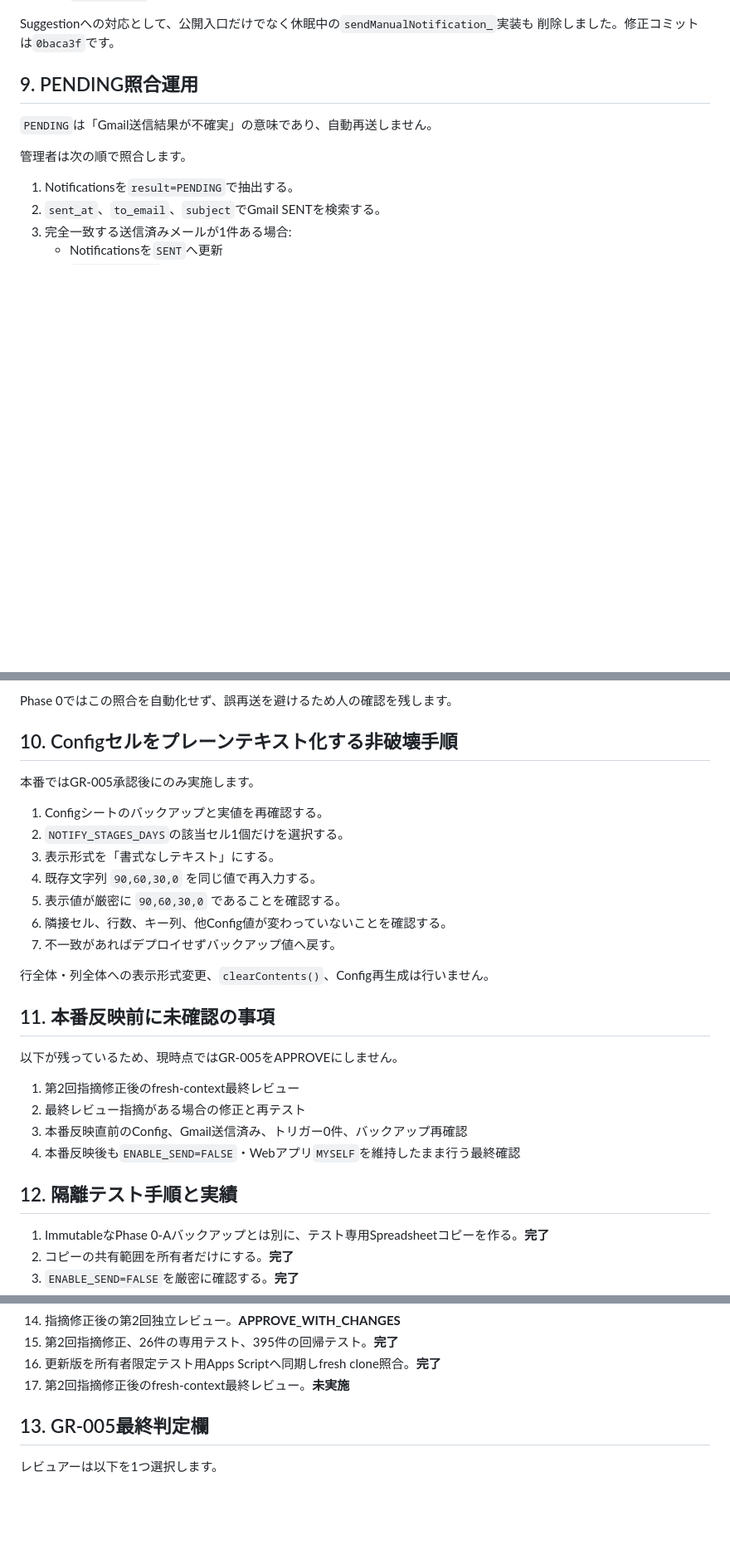
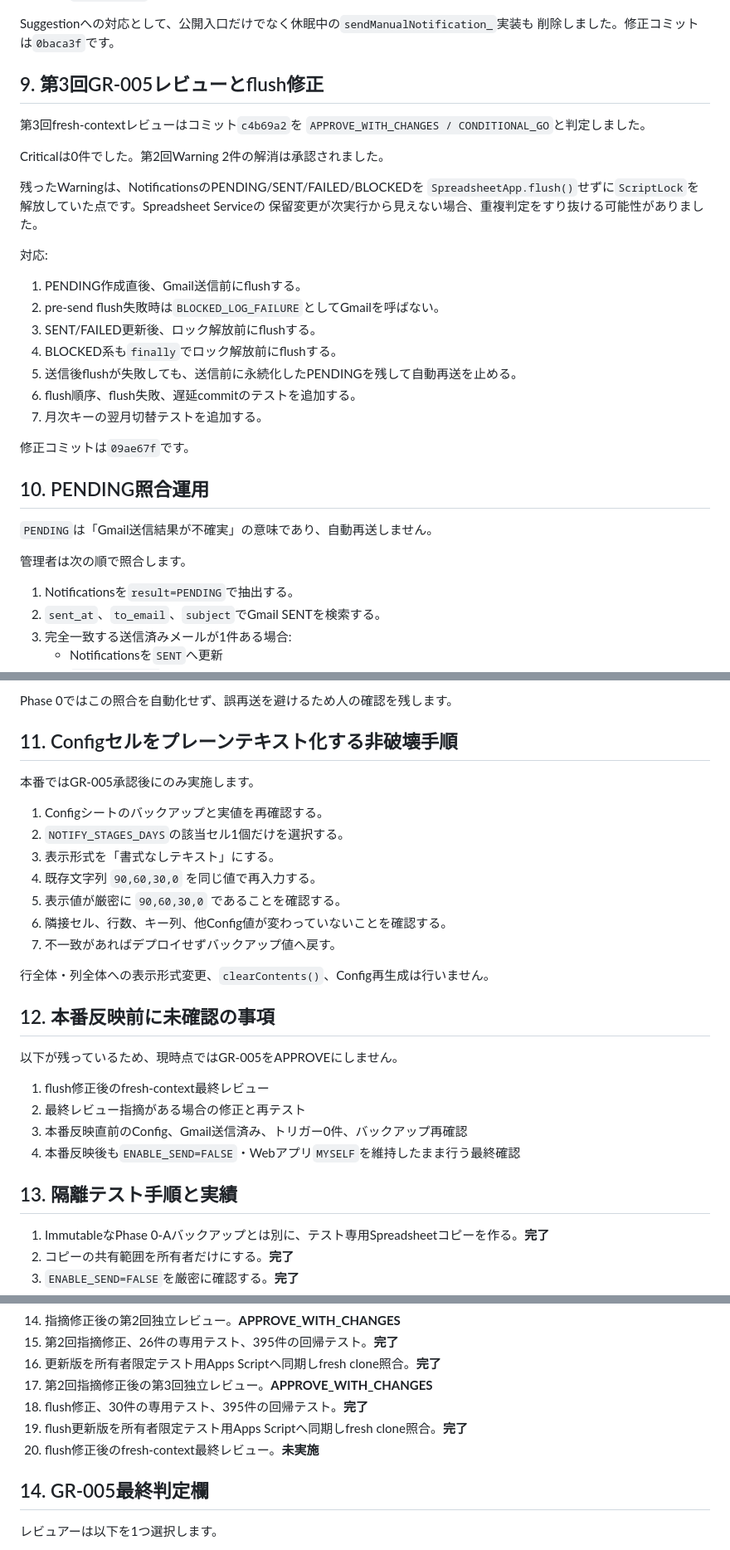
Before and after one commit to bubbleberry247/construction-permit-tracker, a Markdown page: docs/phase0_p1_gr005_review_packet_20260730.md, 3 parts joined by grey strips. Shown at 83% size. Drawn GitHub-style; blank space fills up the shorter version.

Commit message:
docs: record notification flush remediation

```diff
--- a/docs/phase0_p1_gr005_review_packet_20260730.md
+++ b/docs/phase0_p1_gr005_review_packet_20260730.md
@@ -322,7 +338,30 @@ Criticalは0件で、初回CriticalとWarningの解消は承認されました
 Suggestionへの対応として、公開入口だけでなく休眠中の`sendManualNotification_`実装も
 削除しました。修正コミットは`0baca3f`です。
 
-## 9. PENDING照合運用
+## 9. 第3回GR-005レビューとflush修正
+
+第3回fresh-contextレビューはコミット`c4b69a2`を
+`APPROVE_WITH_CHANGES / CONDITIONAL_GO`と判定しました。
+
+Criticalは0件でした。第2回Warning 2件の解消は承認されました。
+
+残ったWarningは、NotificationsのPENDING/SENT/FAILED/BLOCKEDを
+`SpreadsheetApp.flush()`せずに`ScriptLock`を解放していた点です。Spreadsheet Serviceの
+保留変更が次実行から見えない場合、重複判定をすり抜ける可能性がありました。
+
+対応:
+
+1. PENDING作成直後、Gmail送信前にflushする。
+2. pre-send flush失敗時は`BLOCKED_LOG_FAILURE`としてGmailを呼ばない。
+3. SENT/FAILED更新後、ロック解放前にflushする。
+4. BLOCKED系も`finally`でロック解放前にflushする。
+5. 送信後flushが失敗しても、送信前に永続化したPENDINGを残して自動再送を止める。
+6. flush順序、flush失敗、遅延commitのテストを追加する。
+7. 月次キーの翌月切替テストを追加する。
+
+修正コミットは`09ae67f`です。
+
+## 10. PENDING照合運用
 
 `PENDING`は「Gmail送信結果が不確実」の意味であり、自動再送しません。
 
@@ -345,7 +384,7 @@ Suggestionへの対応として、公開入口だけでなく休眠中の`sendMa
 
 Phase 0ではこの照合を自動化せず、誤再送を避けるため人の確認を残します。
 
-## 10. Configセルをプレーンテキスト化する非破壊手順
+## 11. Configセルをプレーンテキスト化する非破壊手順
 
 本番ではGR-005承認後にのみ実施します。
 
@@ -359,16 +398,16 @@ Phase 0ではこの照合を自動化せず、誤再送を避けるため人の
 
 行全体・列全体への表示形式変更、`clearContents()`、Config再生成は行いません。
 
-## 11. 本番反映前に未確認の事項
+## 12. 本番反映前に未確認の事項
 
 以下が残っているため、現時点ではGR-005をAPPROVEにしません。
 
-1. 第2回指摘修正後のfresh-context最終レビュー
+1. flush修正後のfresh-context最終レビュー
 2. 最終レビュー指摘がある場合の修正と再テスト
 3. 本番反映直前のConfig、Gmail送信済み、トリガー0件、バックアップ再確認
 4. 本番反映後も`ENABLE_SEND=FALSE`・Webアプリ`MYSELF`を維持したまま行う最終確認
 
-## 12. 隔離テスト手順と実績
+## 13. 隔離テスト手順と実績
 
 1. ImmutableなPhase 0-Aバックアップとは別に、テスト専用Spreadsheetコピーを作る。**完了**
 2. コピーの共有範囲を所有者だけにする。**完了**
@@ -386,9 +425,12 @@ Phase 0ではこの照合を自動化せず、誤再送を避けるため人の
 14. 指摘修正後の第2回独立レビュー。**APPROVE_WITH_CHANGES**
 15. 第2回指摘修正、26件の専用テスト、395件の回帰テスト。**完了**
 16. 更新版を所有者限定テスト用Apps Scriptへ同期しfresh clone照合。**完了**
-17. 第2回指摘修正後のfresh-context最終レビュー。**未実施**
+17. 第2回指摘修正後の第3回独立レビュー。**APPROVE_WITH_CHANGES**
+18. flush修正、30件の専用テスト、395件の回帰テスト。**完了**
+19. flush更新版を所有者限定テスト用Apps Scriptへ同期しfresh clone照合。**完了**
+20. flush修正後のfresh-context最終レビュー。**未実施**
 
-## 13. GR-005最終判定欄
+## 14. GR-005最終判定欄
 
 レビュアーは以下を1つ選択します。
 
```
Also changed, not shown: other parts of docs/phase0_p1_gr005_review_packet_20260730.md (+20 -4 lines), docs/phase0_p1_test_execution_record_20260730.md (+57 -0 lines).
